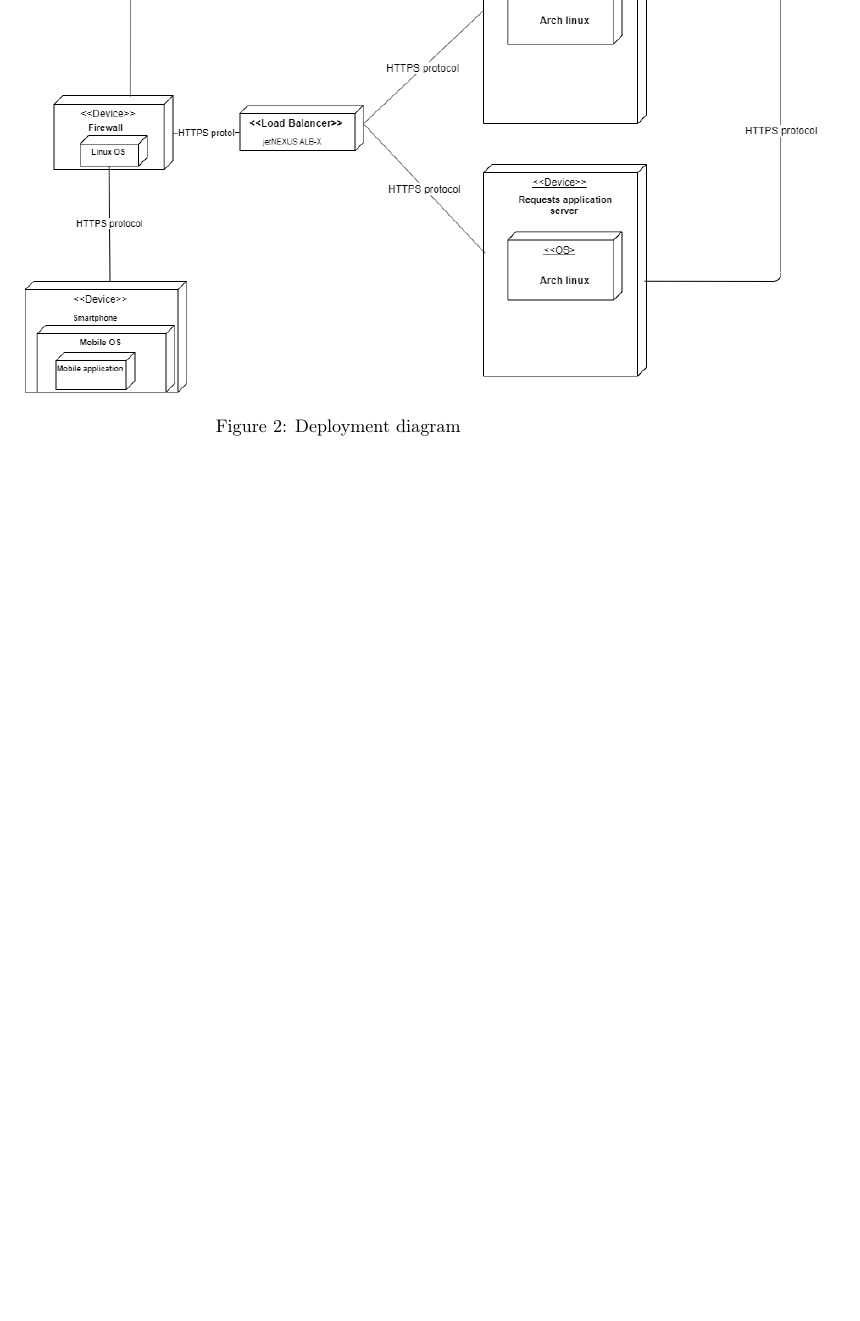
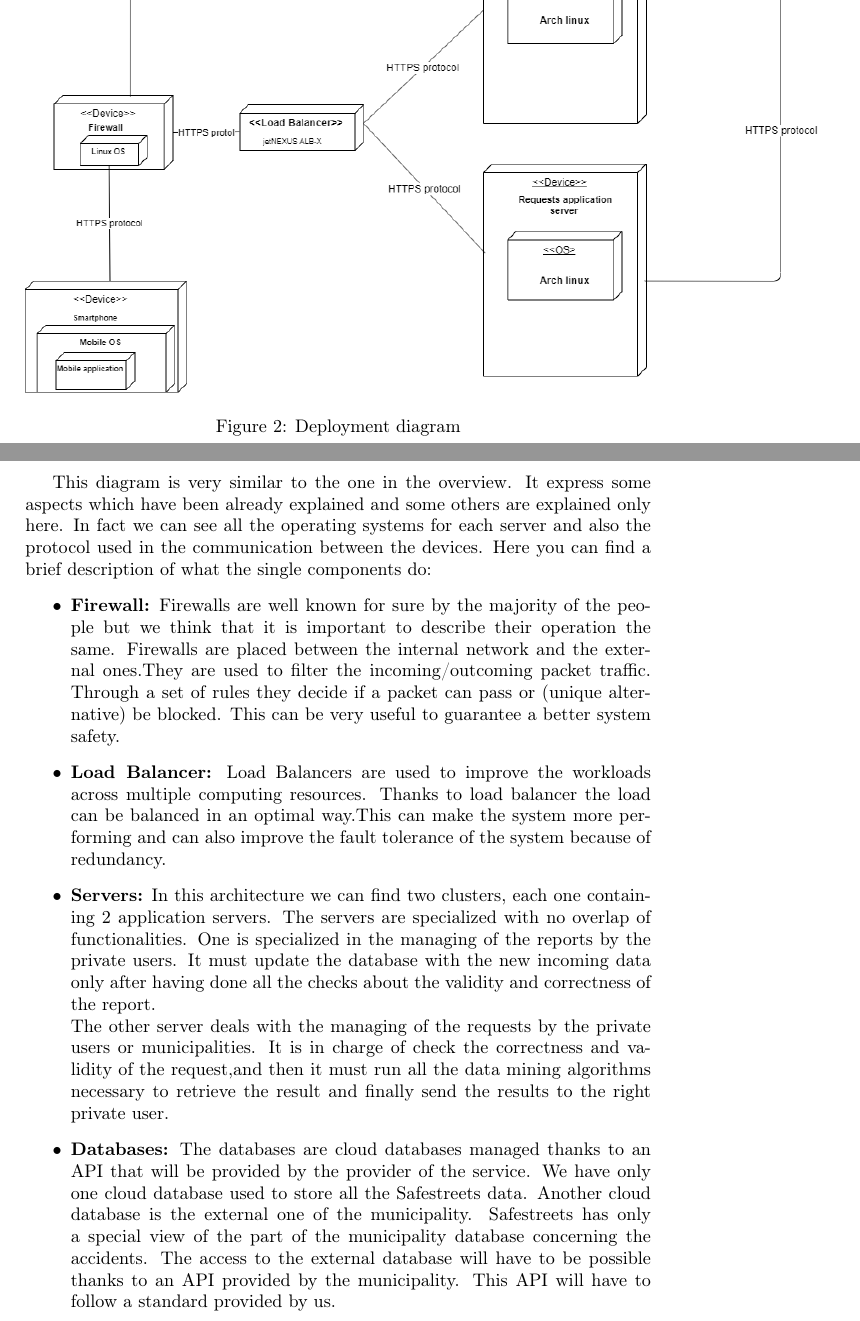
Before and after one commit to Dany97/MassiniNicolo, a LaTeX document (DD/DD.tex): part of page 7 of 7 before the commit and two parts of pages 7 and 8 of 8 after it, the two joined at a grey line, cut so that both start at the same text, the shorter picture padded with empty space. Compiled offline with pdfLaTeX.

Commit message:
explaination of deployment diagram

```diff
--- a/DD/DD.tex
+++ b/DD/DD.tex
@@ -59,6 +58,5 @@ In this system we have two clusters of servers and two types of servers. One is
  The load of requests is managed by the load balancer in order to guarantee a balanced load. The balanced load can be translated then in a better efficiency in the service. In fact thanks to duplication of components it is possible to satisfy requests in parallel and so faster. The redundancy of resources can make the system more fault tolerant.\\
  Both the clusters communicate to the database of the application. In particular the servers devoted to requests interact also with the database of the municipality to have information about the accidents. Thanks to the interaction with the municipality database it is possible to have more detailed information about the safety.\\
 The storage is managed with a cloud computing approach in both the databases. Thanks to this type of approach it is possible to reduce or increase resources according to the number of requests in a specific moment. This is very important in order guarantee elasticity in the resources devoted to the service.\\
-
 \subsection{Component view}
 Here there is the description of the software components that will be implemented in the specific hardware.
@@ -68,4 +66,13 @@ Here there is the description of the software components that will be implemente
 	\caption{Deployment diagram}
 \end{figure}
 \FloatBarrier
+This diagram is very similar to the one in the overview. It express some aspects which have been already explained and some others are explained only here. In fact we can see all the operating systems for each server and also the protocol used in the communication between the devices.
+Here you can find a brief description of what the single components do:
+\begin{itemize}
+\item \textbf{Firewall:} Firewalls are well known for sure by the majority of the people but we think that it is important to describe their operation the same. Firewalls are placed between the internal network and the external ones.They are used to filter the incoming/outcoming packet traffic. Through a set of rules they decide if a packet can pass or (unique alternative) be blocked.  This can be very useful to guarantee a better system safety.
+\item \textbf{Load Balancer:} Load Balancers are used to improve the workloads across multiple computing resources. Thanks to load balancer the load can be balanced in an optimal way.This can make the system more performing and can also improve the fault tolerance of the system because of redundancy.
+\item \textbf{Servers:} In this architecture we can find two clusters, each one containing 2 application servers. The servers are specialized with no overlap of functionalities. One is specialized in the managing of the reports by the private users. It must update the database with the new incoming data only after having done all the checks about the validity and correctness of the report.\\
+The other server deals with the managing of the requests by the private users or municipalities. It is in charge of check the correctness and validity of the request,and then it must run all the data mining algorithms necessary to retrieve the result and finally send the results to the right private user.
+\item \textbf{Databases:} The databases are cloud databases managed thanks to an API that will be provided by the provider of the service. We have only one cloud database used to store all the Safestreets data. Another cloud database is the external one of the municipality. Safestreets has only a special view of the part of the municipality database concerning the accidents. The access to the external database will have to be possible thanks to an API provided by the municipality. This API will have to follow a standard provided by us.
+\end{itemize}
 \end{document}
```
Also changed, not shown: DD/DD.pdf, DD/DD.tex (7 more changed lines).
